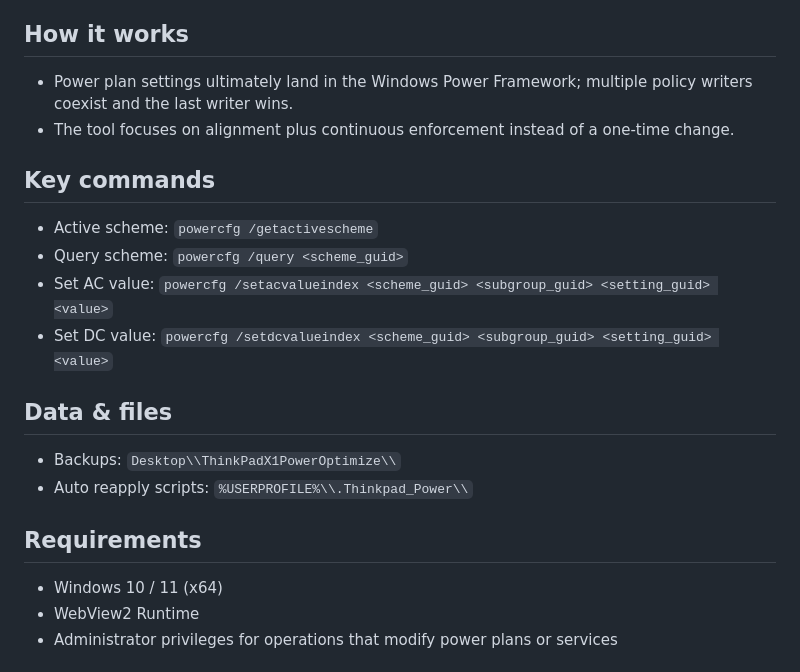
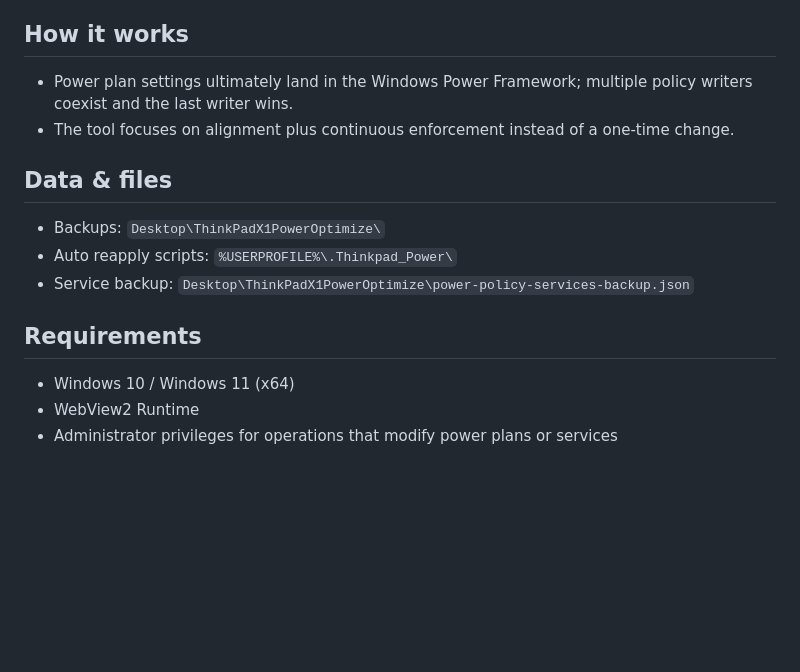
Before and after one commit to YuChenXin-ZJU/ThinkPad-X1C-Power-Optimizer, a Markdown page: README.md, the part around one of its changes. Drawn GitHub-style; blank space fills up the shorter version.

```diff
--- a/README.md
+++ b/README.md
@@ -64,18 +67,13 @@ A Windows desktop utility (Tauri) for ThinkPad X1 Carbon. It provides power plan
 - Power plan settings ultimately land in the Windows Power Framework; multiple policy writers coexist and the last writer wins.
 - The tool focuses on alignment plus continuous enforcement instead of a one-time change.
 
-## Key commands
-- Active scheme: `powercfg /getactivescheme`
-- Query scheme: `powercfg /query <scheme_guid>`
-- Set AC value: `powercfg /setacvalueindex <scheme_guid> <subgroup_guid> <setting_guid> <value>`
-- Set DC value: `powercfg /setdcvalueindex <scheme_guid> <subgroup_guid> <setting_guid> <value>`
-
 ## Data & files
-- Backups: `Desktop\\ThinkPadX1PowerOptimize\\`
-- Auto reapply scripts: `%USERPROFILE%\\.Thinkpad_Power\\`
+- Backups: `Desktop\ThinkPadX1PowerOptimize\`
+- Auto reapply scripts: `%USERPROFILE%\.Thinkpad_Power\`
+- Service backup: `Desktop\ThinkPadX1PowerOptimize\power-policy-services-backup.json`
 
 ## Requirements
-- Windows 10 / 11 (x64)
+- Windows 10 / Windows 11 (x64)
 - WebView2 Runtime
 - Administrator privileges for operations that modify power plans or services
 
```
Also changed, not shown: other parts of README.md (+32 -29 lines).
